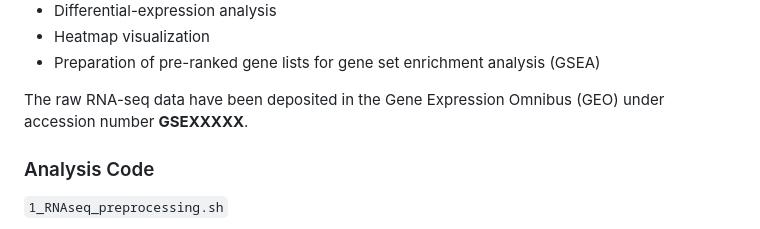
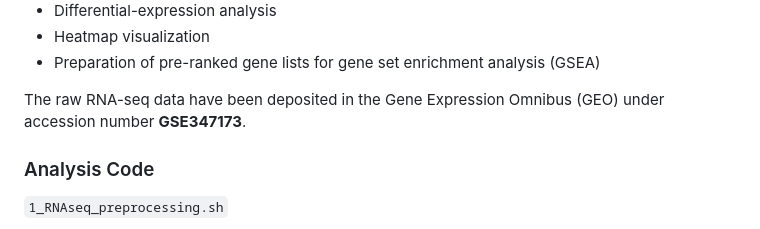
Before and after one commit to ReviewerAccess-NCOMMS-26-015924/MS-26-015924-for-peer-review, a Markdown page: README.md, the part around the change. Rendered like a GitHub page.

```diff
--- a/README.md
+++ b/README.md
@@ -166,7 +166,7 @@ The workflow includes:
 * Heatmap visualization
 * Preparation of pre-ranked gene lists for gene set enrichment analysis (GSEA)
 
-The raw RNA-seq data have been deposited in the Gene Expression Omnibus (GEO) under accession number **GSEXXXXX**.
+The raw RNA-seq data have been deposited in the Gene Expression Omnibus (GEO) under accession number **GSE347173**.
 
 
 ### Analysis Code
```
